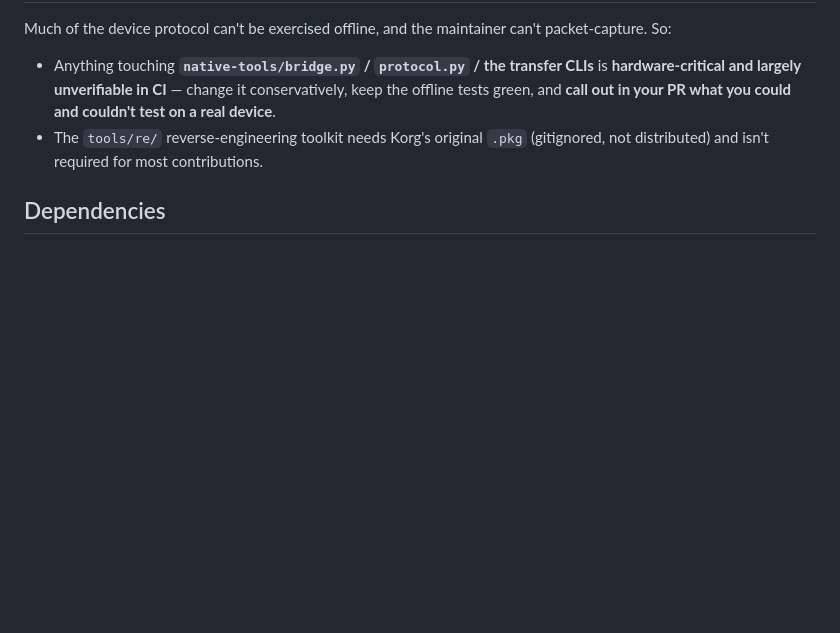
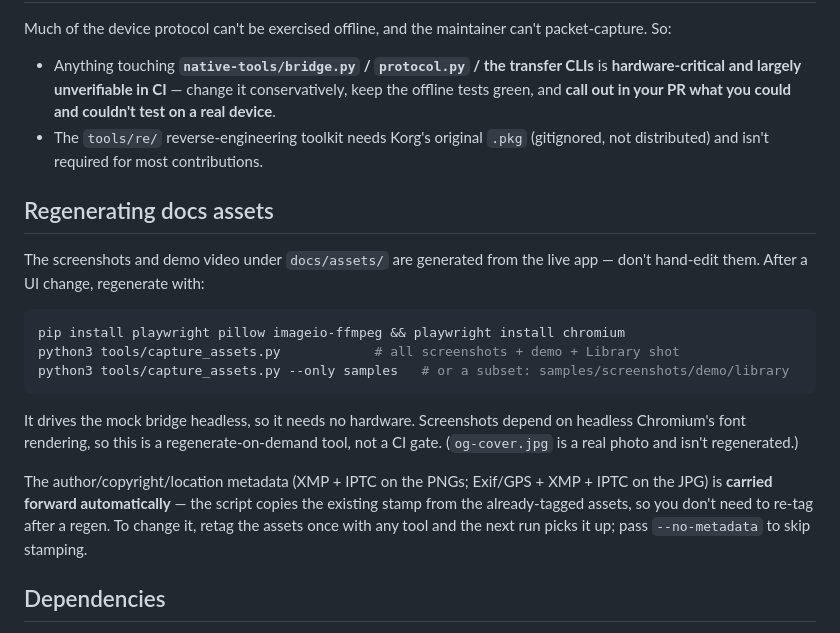
Before and after one commit to benjamindehli/microsampler-editor-librarian, a Markdown page: CONTRIBUTING.md, the part around the change. Drawn GitHub-style; blank space fills up the shorter version.

Commit message:
Document regenerating docs assets
Adds instructions to `CONTRIBUTING.md` on how to regenerate screenshots and demo videos in `docs/assets`.

This section details the use of `tools/capture_assets.py`, outlining required dependencies, headless operation, and how the script automatically preserves existing metadata from the assets.

````diff
--- a/CONTRIBUTING.md
+++ b/CONTRIBUTING.md
@@ -99,6 +99,27 @@ can't packet-capture. So:
 - The `tools/re/` reverse-engineering toolkit needs Korg's original `.pkg`
   (gitignored, not distributed) and isn't required for most contributions.
 
+## Regenerating docs assets
+
+The screenshots and demo video under `docs/assets/` are generated from the live
+app — don't hand-edit them. After a UI change, regenerate with:
+
+```bash
+pip install playwright pillow imageio-ffmpeg && playwright install chromium
+python3 tools/capture_assets.py            # all screenshots + demo + Library shot
+python3 tools/capture_assets.py --only samples   # or a subset: samples/screenshots/demo/library
+```
+
+It drives the mock bridge headless, so it needs no hardware. Screenshots depend on
+headless Chromium's font rendering, so this is a regenerate-on-demand tool, not a CI
+gate. (`og-cover.jpg` is a real photo and isn't regenerated.)
+
+The author/copyright/location metadata (XMP + IPTC on the PNGs; Exif/GPS + XMP + IPTC
+on the JPG) is **carried forward automatically** — the script copies the existing
+stamp from the already-tagged assets, so you don't need to re-tag after a regen. To
+change it, retag the assets once with any tool and the next run picks it up; pass
+`--no-metadata` to skip stamping.
+
 ## Dependencies
 
 The shipped app has **no runtime npm dependencies** and only **pyusb (BSD) +
````
